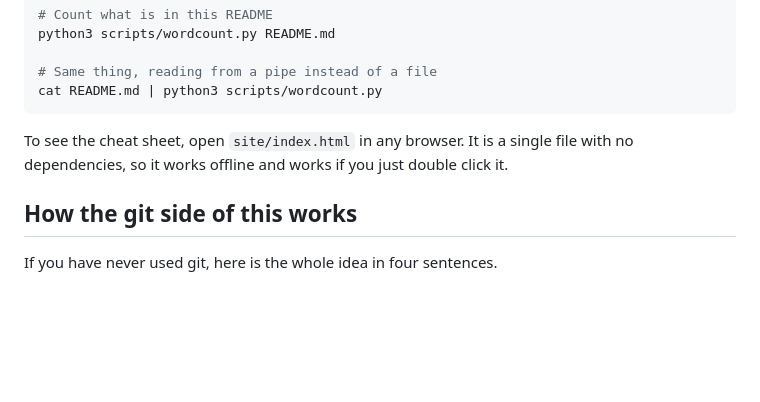
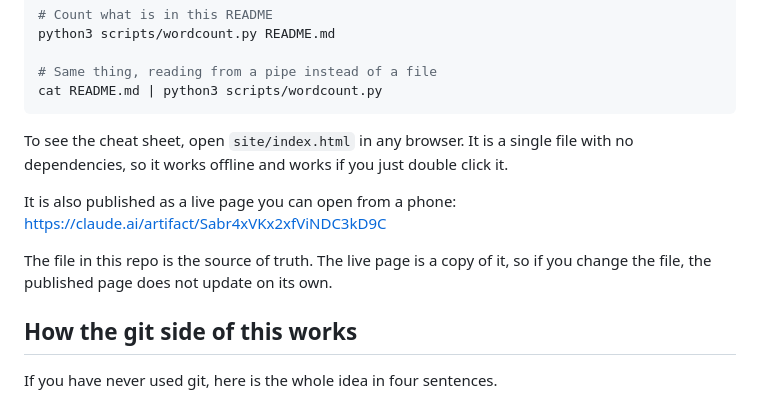
Before and after one commit to AbdelrahmanSherifHadeya/claude-test, a Markdown page: README.md, the part around the change. Drawn GitHub-style; blank space fills up the shorter version.

Commit message:
Link the published cheat sheet from the README
Note that the repo file is the source of truth and the published page is a
snapshot, so editing the file does not update the live page.

Co-Authored-By: Claude Opus 5 <noreply@anthropic.com>
Claude-Session: https://claude.ai/code/session_01DGekysneXR6Bv7jDkG68LK

```diff
--- a/README.md
+++ b/README.md
@@ -47,6 +47,12 @@ cat README.md | python3 scripts/wordcount.py
 To see the cheat sheet, open `site/index.html` in any browser. It is a single file with no
 dependencies, so it works offline and works if you just double click it.
 
+It is also published as a live page you can open from a phone:
+<https://claude.ai/artifact/Sabr4xVKx2xfViNDC3kD9C>
+
+The file in this repo is the source of truth. The live page is a copy of it, so if you
+change the file, the published page does not update on its own.
+
 ## How the git side of this works
 
 If you have never used git, here is the whole idea in four sentences.
```
